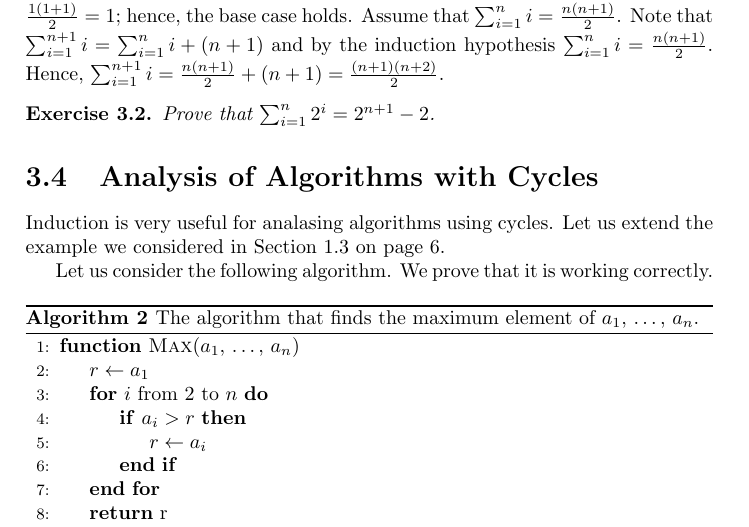
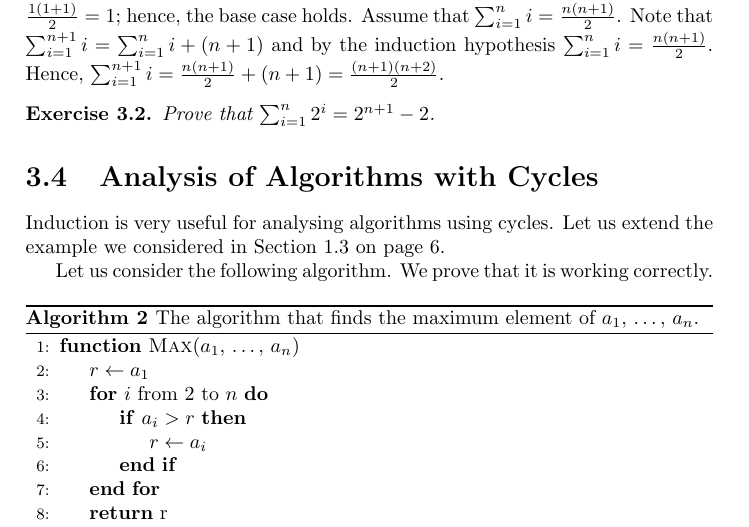
Before and after one commit to alexanderknop/I2DM, a LaTeX thesis (main.tex, which reads parts/part_1/chapter_3_proofs_by_induction.tex): part of page 23 of 27, cut so that both start at the same text. Compiled offline with pdfLaTeX.

Commit message:
Update chapter_3_proofs_by_induction.tex

```diff
--- a/parts/part_1/chapter_3_proofs_by_induction.tex
+++ b/parts/part_1/chapter_3_proofs_by_induction.tex
@@ -134,7 +134,7 @@ Hence, $\sum_{i = 1}^{n + 1} i = \frac{n (n + 1)}{2} + (n + 1) =
 
 \section{Analysis of Algorithms with Cycles}
 
-Induction is very useful for analasing algorithms using cycles. Let us extend
+Induction is very useful for analysing algorithms using cycles. Let us extend
 the example we considered in \Vref{section:simple-algorithm}.
 
 Let us consider the following algorithm.
```
